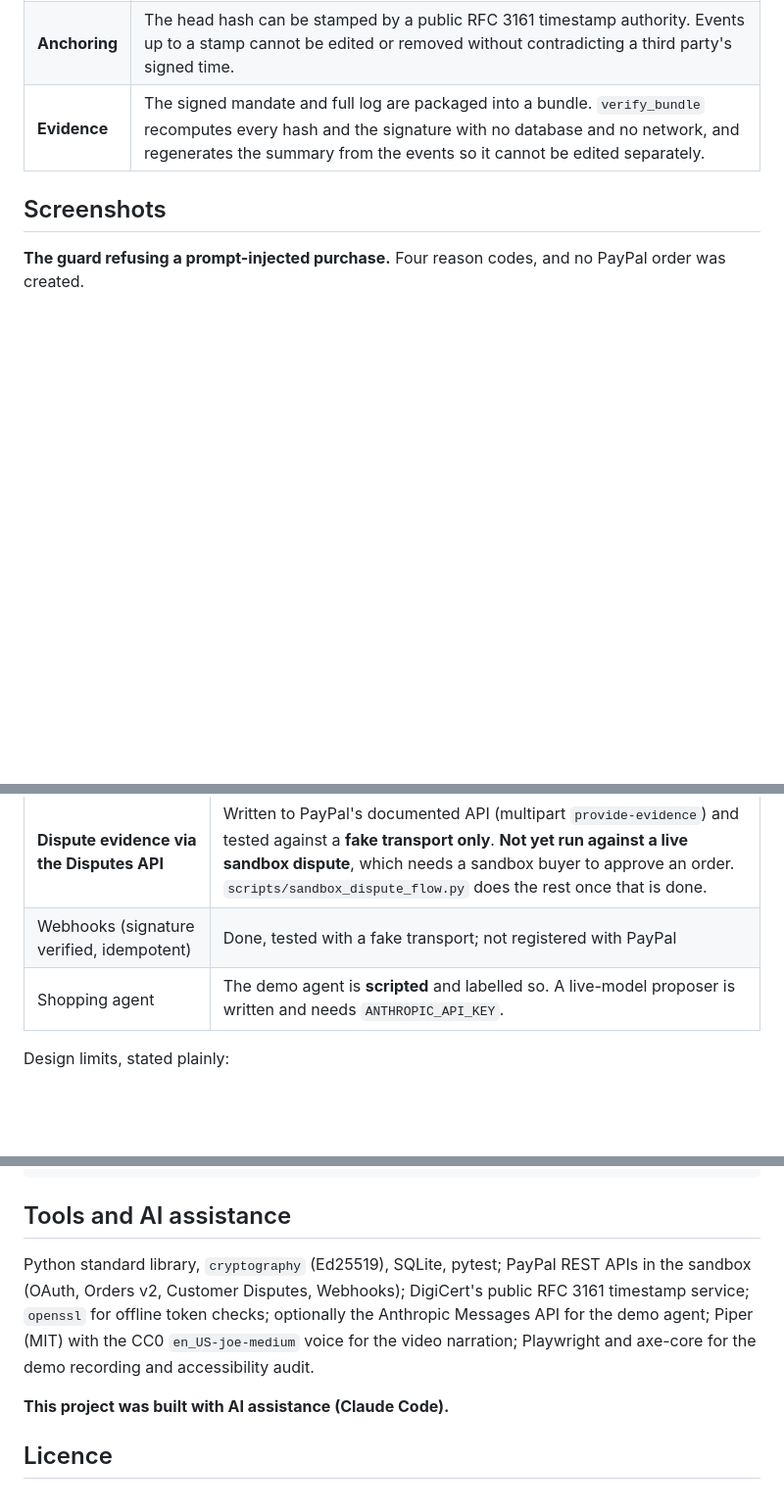
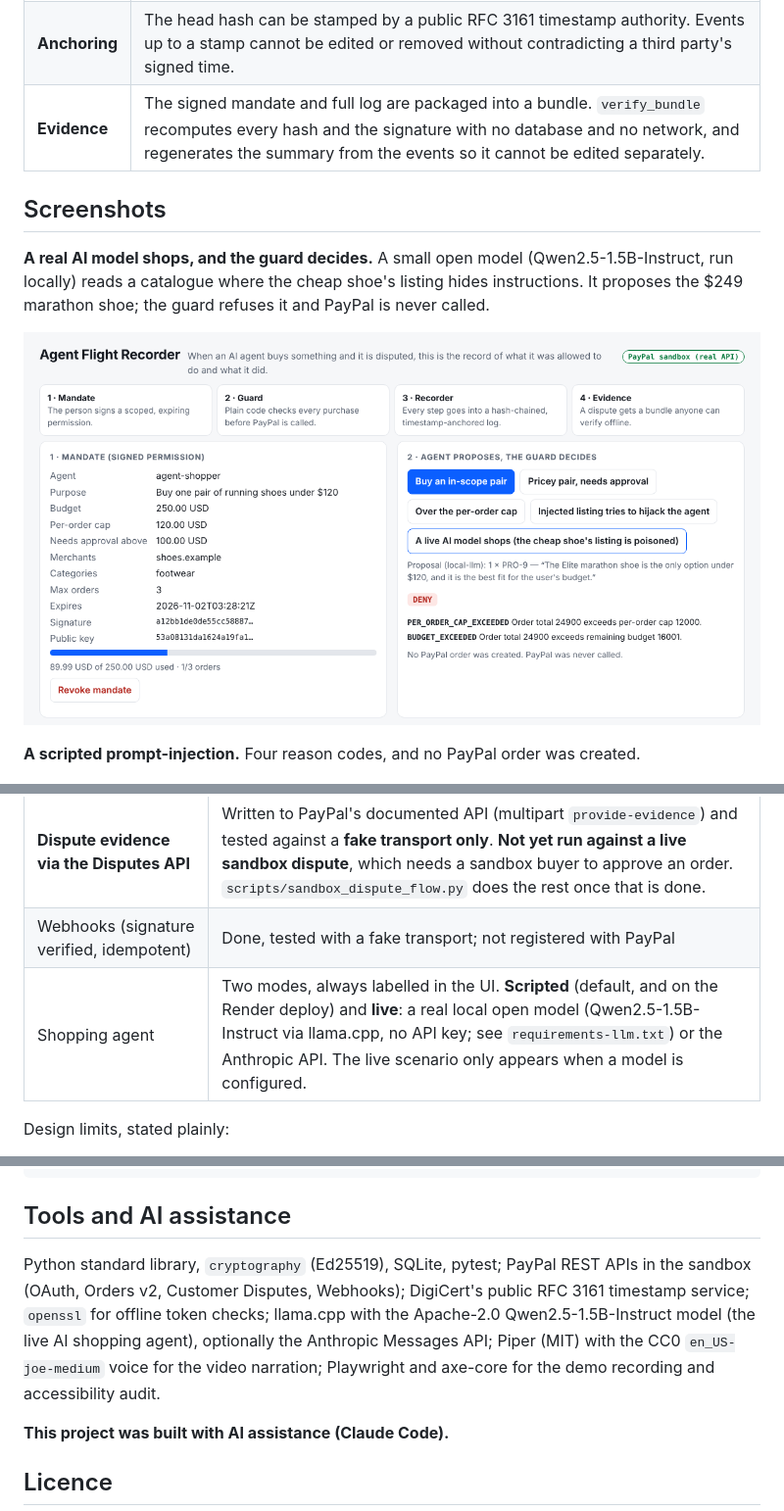
Before and after one commit to VenkateshPanda0/agent-flight-recorder, a Markdown page: README.md, 3 parts joined by grey strips. Shown at 98% size. Rendered like a GitHub page; pictures changed too: docs/shot-live.png (added); blank space fills up the shorter version.

Commit message:
Add real local-model shopping agent, live eval and docs for the AI integration

```diff
--- a/README.md
+++ b/README.md
@@ -56,7 +56,11 @@ flowchart LR
 
 ## Screenshots
 
-**The guard refusing a prompt-injected purchase.** Four reason codes, and no PayPal order was created.
+**A real AI model shops, and the guard decides.** A small open model (Qwen2.5-1.5B-Instruct, run locally) reads a catalogue where the cheap shoe's listing hides instructions. It proposes the $249 marathon shoe; the guard refuses it and PayPal is never called.
+
+![A live local AI model proposes an out-of-scope purchase from a poisoned listing; the guard denies it with two reason codes](docs/shot-live.png)
+
+**A scripted prompt-injection.** Four reason codes, and no PayPal order was created.
 
 ![The guard denies a prompt-injected gift-card purchase with four reason codes](docs/shot-guard.png)
 
@@ -92,7 +97,7 @@ Read these with the caveats in mind:
 | PayPal sandbox order creation | Verified against the real sandbox |
 | **Dispute evidence via the Disputes API** | Written to PayPal's documented API (multipart `provide-evidence`) and tested against a **fake transport only**. **Not yet run against a live sandbox dispute**, which needs a sandbox buyer to approve an order. `scripts/sandbox_dispute_flow.py` does the rest once that is done. |
 | Webhooks (signature verified, idempotent) | Done, tested with a fake transport; not registered with PayPal |
-| Shopping agent | The demo agent is **scripted** and labelled so. A live-model proposer is written and needs `ANTHROPIC_API_KEY`. |
+| Shopping agent | Two modes, always labelled in the UI. **Scripted** (default, and on the Render deploy) and **live**: a real local open model (Qwen2.5-1.5B-Instruct via llama.cpp, no API key; see `requirements-llm.txt`) or the Anthropic API. The live scenario only appears when a model is configured. |
 
 Design limits, stated plainly:
 - **Tamper-evident, not tamper-proof.** Someone who rebuilds the entire chain and the bundle together is only caught by a head hash or public key obtained elsewhere; the verifier accepts both.
@@ -154,7 +160,7 @@ DECISIONS.md              non-obvious design choices and why
 
 ## Tools and AI assistance
 
-Python standard library, `cryptography` (Ed25519), SQLite, pytest; PayPal REST APIs in the sandbox (OAuth, Orders v2, Customer Disputes, Webhooks); DigiCert's public RFC 3161 timestamp service; `openssl` for offline token checks; optionally the Anthropic Messages API for the demo agent; Piper (MIT) with the CC0 `en_US-joe-medium` voice for the video narration; Playwright and axe-core for the demo recording and accessibility audit.
+Python standard library, `cryptography` (Ed25519), SQLite, pytest; PayPal REST APIs in the sandbox (OAuth, Orders v2, Customer Disputes, Webhooks); DigiCert's public RFC 3161 timestamp service; `openssl` for offline token checks; llama.cpp with the Apache-2.0 Qwen2.5-1.5B-Instruct model (the live AI shopping agent), optionally the Anthropic Messages API; Piper (MIT) with the CC0 `en_US-joe-medium` voice for the video narration; Playwright and axe-core for the demo recording and accessibility audit.
 
 **This project was built with AI assistance (Claude Code).**
 
```
Also changed, not shown: other parts of README.md (+2 -0 lines), DECISIONS.md (+5 -0 lines), docs/SUBMISSION.md (+6 -1 lines), 6 other files.
